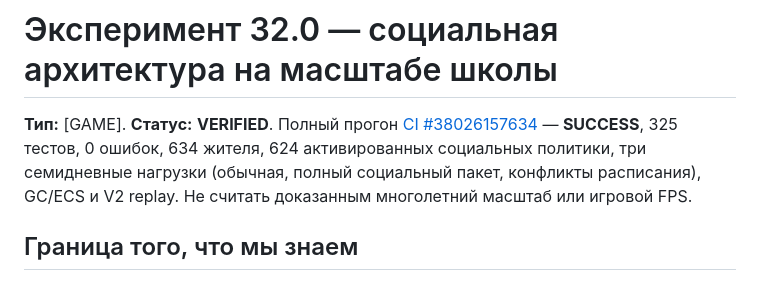
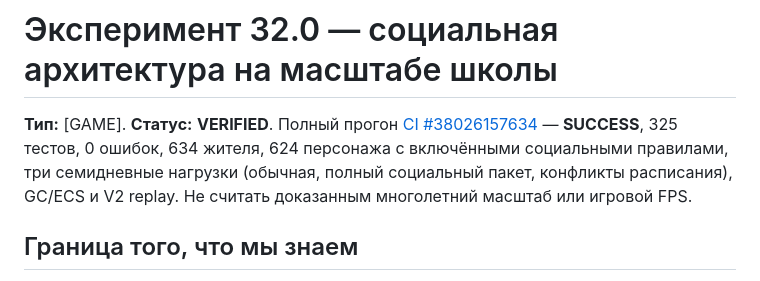
Before and after one commit to CG13DEV/Marauders, a Markdown page: docs/technical/experiment-32-0-schoolwide-social-stress.md, the part around the change. Drawn GitHub-style.

Commit message:
docs(32.0): polish verified rollout summary

```diff
--- a/docs/technical/experiment-32-0-schoolwide-social-stress.md
+++ b/docs/technical/experiment-32-0-schoolwide-social-stress.md
@@ -1,6 +1,6 @@
 # Эксперимент 32.0 — социальная архитектура на масштабе школы
 
-**Тип:** [GAME]. **Статус:** **VERIFIED**. Полный прогон [CI #38026157634](https://github.com/CG13DEV/Marauders/actions/runs/38026157634) — **SUCCESS**, 325 тестов, 0 ошибок, 634 жителя, 624 активированных социальных политики, три семидневные нагрузки (обычная, полный социальный пакет, конфликты расписания), GC/ECS и V2 replay. Не считать доказанным многолетний масштаб или игровой FPS.
+**Тип:** [GAME]. **Статус:** **VERIFIED**. Полный прогон [CI #38026157634](https://github.com/CG13DEV/Marauders/actions/runs/38026157634) — **SUCCESS**, 325 тестов, 0 ошибок, 634 жителя, 624 персонажа с включёнными социальными правилами, три семидневные нагрузки (обычная, полный социальный пакет, конфликты расписания), GC/ECS и V2 replay. Не считать доказанным многолетний масштаб или игровой FPS.
 
 ## Граница того, что мы знаем
 
```
